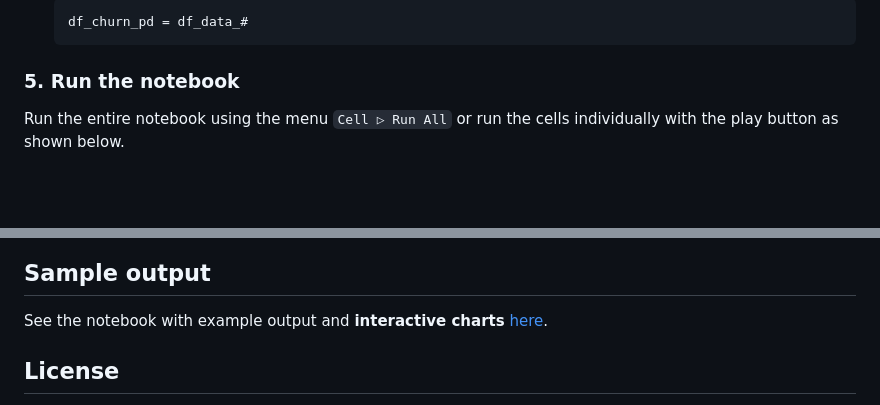
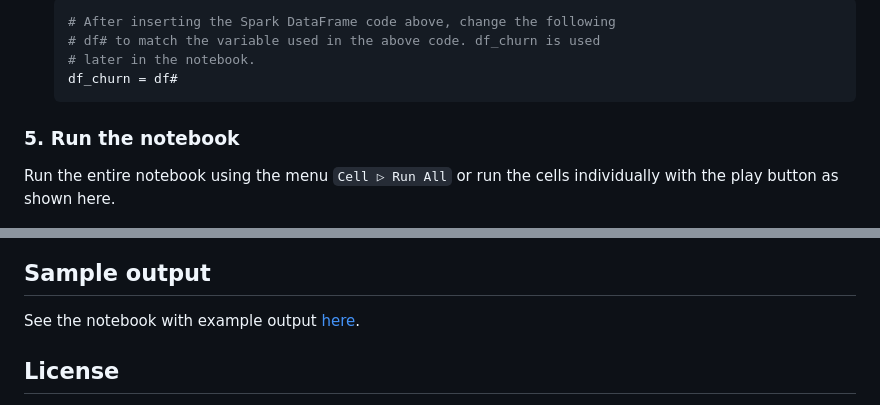
Before and after one commit to IBM/icp4d-customer-churn-classifier, a Markdown page: README.md, 2 parts joined by grey strips. Drawn GitHub-style; blank space fills up the shorter version.

````diff
--- a/README.md
+++ b/README.md
@@ -117,11 +152,14 @@ To get the notebook file to add to the project:
 
   ```python
-  df_churn_pd = df_data_#
+  # After inserting the Spark DataFrame code above, change the following
+  # df# to match the variable used in the above code. df_churn is used
+  # later in the notebook.
+  df_churn = df#
   ```
 
 ### 5. Run the notebook
 
-Run the entire notebook using the menu `Cell ▷ Run All` or run the cells individually with the play button as shown below.
+Run the entire notebook using the menu `Cell ▷ Run All` or run the cells individually with the play button as shown here.
 
 ![press_play.png](doc/source/images/press_play.png)
 
@@ -167,7 +205,7 @@ Run the entire notebook using the menu `Cell ▷ Run All` or run the cells indiv
 
 ## Sample output
 
-See the notebook with example output and **interactive charts** [here](https://nbviewer.jupyter.org/github/IBM/icp4d-customer-churn-classifier/blob/master/examples/TradingCustomerChurnClassifierSparkML.jupyter-py36.ipynb).
+See the notebook with example output [here](https://nbviewer.jupyter.org/github/IBM/icp4d-customer-churn-classifier/blob/master/examples/TradingCustomerChurnClassifierSparkML.jupyter-py36.ipynb).
 
 ## License
 
````
Also changed, not shown: other parts of README.md (+80 -45 lines), doc/source/images/insert_spark_dataframe.png, 2 other files.
